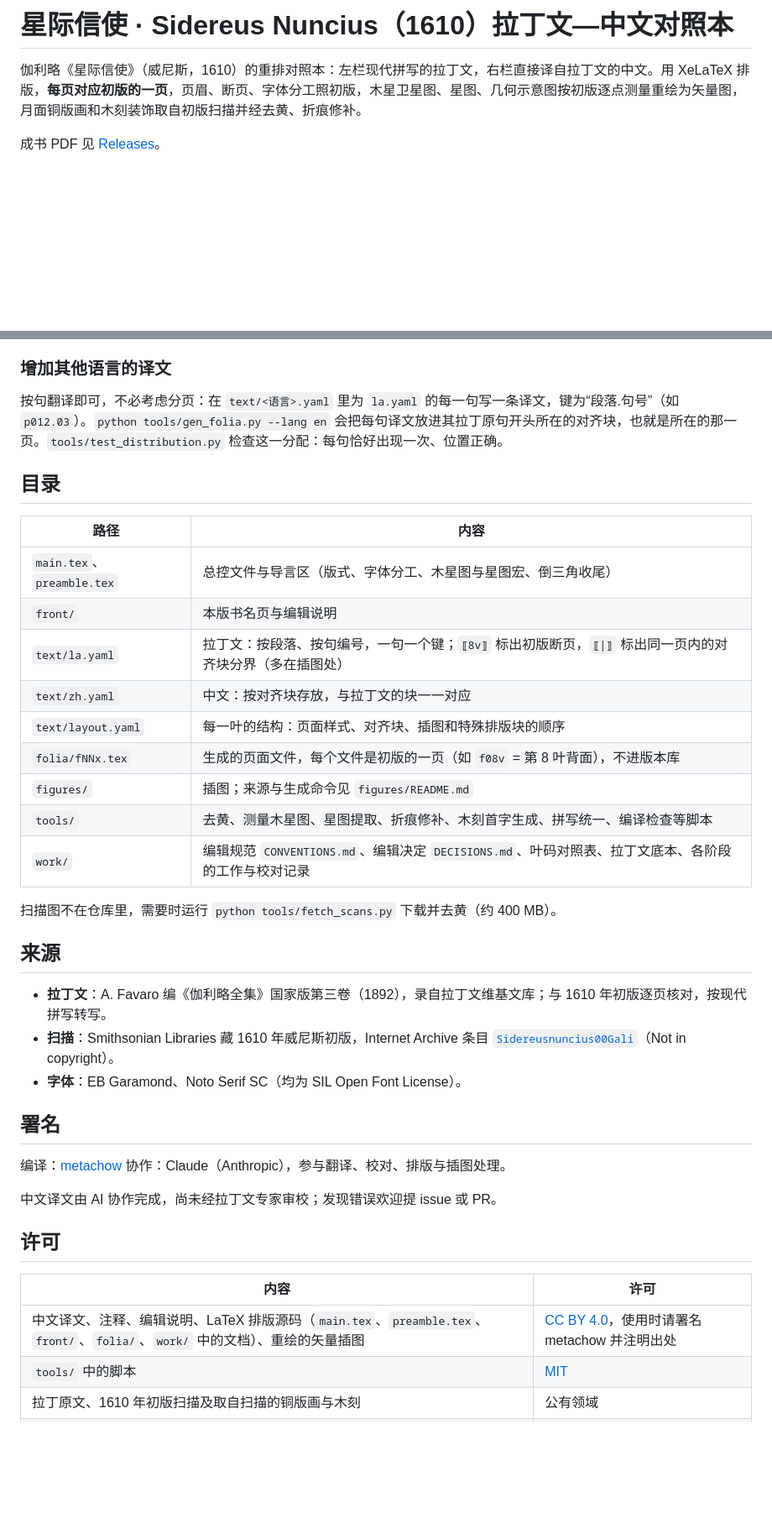
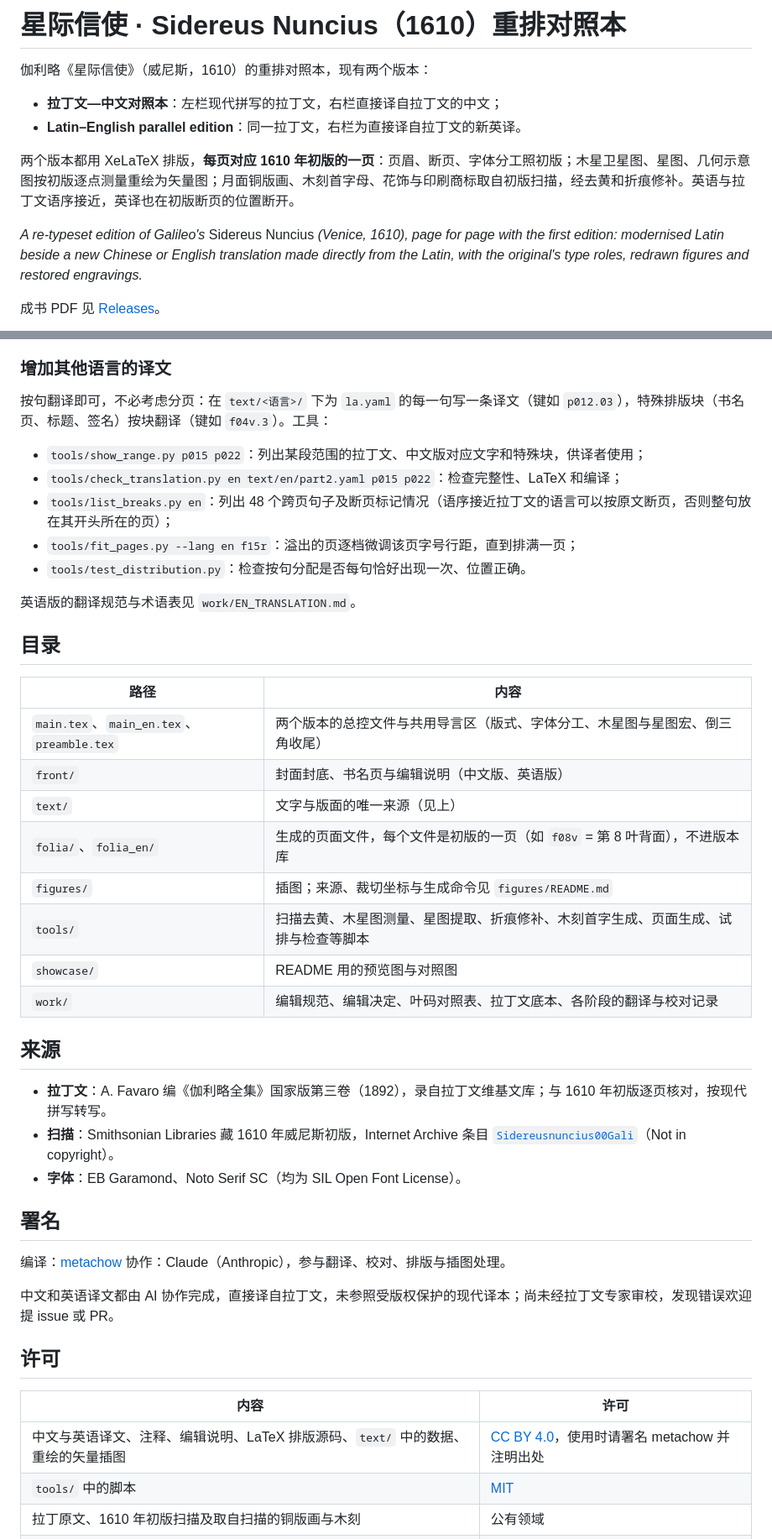
Before and after one commit to metachow/sidereus-nuncius, a Markdown page: README.md, 2 parts joined by grey strips. Shown at 84% size. Drawn GitHub-style; blank space fills up the shorter version.

```diff
--- a/README.md
+++ b/README.md
@@ -1,6 +1,13 @@
-# 星际信使 · Sidereus Nuncius（1610）拉丁文—中文对照本
+# 星际信使 · Sidereus Nuncius（1610）重排对照本
 
-伽利略《星际信使》（威尼斯，1610）的重排对照本：左栏现代拼写的拉丁文，右栏直接译自拉丁文的中文。用 XeLaTeX 排版，**每页对应初版的一页**，页眉、断页、字体分工照初版，木星卫星图、星图、几何示意图按初版逐点测量重绘为矢量图，月面铜版画和木刻装饰取自初版扫描并经去黄、折痕修补。
+伽利略《星际信使》（威尼斯，1610）的重排对照本，现有两个版本：
+
+- **拉丁文—中文对照本**：左栏现代拼写的拉丁文，右栏直接译自拉丁文的中文；
+- **Latin–English parallel edition**：同一拉丁文，右栏为直接译自拉丁文的新英译。
+
+两个版本都用 XeLaTeX 排版，**每页对应 1610 年初版的一页**：页眉、断页、字体分工照初版；木星卫星图、星图、几何示意图按初版逐点测量重绘为矢量图；月面铜版画、木刻首字母、花饰与印刷商标取自初版扫描，经去黄和折痕修补。英语与拉丁文语序接近，英译也在初版断页的位置断开。
+
+*A re-typeset edition of Galileo's* Sidereus Nuncius *(Venice, 1610), page for page with the first edition: modernised Latin beside a new Chinese or English translation made directly from the Latin, with the original's type roles, redrawn figures and restored engravings.*
 
 成书 PDF 见 [Releases](../../releases)。
 
@@ -32,23 +69,28 @@ python tools/build_book.py        # 由 text/ 生成 folia/，编译两遍并检
 
 ### 增加其他语言的译文
 
-按句翻译即可，不必考虑分页：在 `text/<语言>.yaml` 里为 `la.yaml` 的每一句写一条译文，键为“段落.句号”（如 `p012.03`）。`python tools/gen_folia.py --lang en` 会把每句译文放进其拉丁原句开头所在的对齐块，也就是所在的那一页。`tools/test_distribution.py` 检查这一分配：每句恰好出现一次、位置正确。
+按句翻译即可，不必考虑分页：在 `text/<语言>/` 下为 `la.yaml` 的每一句写一条译文（键如 `p012.03`），特殊排版块（书名页、标题、签名）按块翻译（键如 `f04v.3`）。工具：
+
+- `tools/show_range.py p015 p022`：列出某段范围的拉丁文、中文版对应文字和特殊块，供译者使用；
+- `tools/check_translation.py en text/en/part2.yaml p015 p022`：检查完整性、LaTeX 和编译；
+- `tools/list_breaks.py en`：列出 48 个跨页句子及断页标记情况（语序接近拉丁文的语言可以按原文断页，否则整句放在其开头所在的页）；
+- `tools/fit_pages.py --lang en f15r`：溢出的页逐档微调该页字号行距，直到排满一页；
+- `tools/test_distribution.py`：检查按句分配是否每句恰好出现一次、位置正确。
+
+英语版的翻译规范与术语表见 `work/EN_TRANSLATION.md`。
 
 ## 目录
 
 | 路径 | 内容 |
 |---|---|
-| `main.tex`、`preamble.tex` | 总控文件与导言区（版式、字体分工、木星图与星图宏、倒三角收尾） |
-| `front/` | 本版书名页与编辑说明 |
-| `text/la.yaml` | 拉丁文：按段落、按句编号，一句一个键；`⟦8v⟧` 标出初版断页，`⟦\|⟧` 标出同一页内的对齐块分界（多在插图处） |
-| `text/zh.yaml` | 中文：按对齐块存放，与拉丁文的块一一对应 |
-| `text/layout.yaml` | 每一叶的结构：页面样式、对齐块、插图和特殊排版块的顺序 |
-| `folia/fNNx.tex` | 生成的页面文件，每个文件是初版的一页（如 `f08v` = 第 8 叶背面），不进版本库 |
-| `figures/` | 插图；来源与生成命令见 `figures/README.md` |
-| `tools/` | 去黄、测量木星图、星图提取、折痕修补、木刻首字生成、拼写统一、编译检查等脚本 |
-| `work/` | 编辑规范 `CONVENTIONS.md`、编辑决定 `DECISIONS.md`、叶码对照表、拉丁文底本、各阶段的工作与校对记录 |
-
-扫描图不在仓库里，需要时运行 `python tools/fetch_scans.py` 下载并去黄（约 400 MB）。
+| `main.tex`、`main_en.tex`、`preamble.tex` | 两个版本的总控文件与共用导言区（版式、字体分工、木星图与星图宏、倒三角收尾） |
+| `front/` | 封面封底、书名页与编辑说明（中文版、英语版） |
+| `text/` | 文字与版面的唯一来源（见上） |
+| `folia/`、`folia_en/` | 生成的页面文件，每个文件是初版的一页（如 `f08v` = 第 8 叶背面），不进版本库 |
+| `figures/` | 插图；来源、裁切坐标与生成命令见 `figures/README.md` |
+| `tools/` | 扫描去黄、木星图测量、星图提取、折痕修补、木刻首字生成、页面生成、试排与检查等脚本 |
+| `showcase/` | README 用的预览图与对照图 |
+| `work/` | 编辑规范、编辑决定、叶码对照表、拉丁文底本、各阶段的翻译与校对记录 |
 
 ## 来源
 
@@ -61,13 +103,13 @@ python tools/build_book.py        # 由 text/ 生成 folia/，编译两遍并检
 编译：[metachow](https://github.com/metachow)
 协作：Claude（Anthropic），参与翻译、校对、排版与插图处理。
 
-中文译文由 AI 协作完成，尚未经拉丁文专家审校；发现错误欢迎提 issue 或 PR。
+中文和英语译文都由 AI 协作完成，直接译自拉丁文，未参照受版权保护的现代译本；尚未经拉丁文专家审校，发现错误欢迎提 issue 或 PR。
 
 ## 许可
 
 | 内容 | 许可 |
 |---|---|
-| 中文译文、注释、编辑说明、LaTeX 排版源码（`main.tex`、`preamble.tex`、`front/`、`folia/`、`work/` 中的文档）、重绘的矢量插图 | [CC BY 4.0](LICENSE)，使用时请署名 metachow 并注明出处 |
+| 中文与英语译文、注释、编辑说明、LaTeX 排版源码、`text/` 中的数据、重绘的矢量插图 | [CC BY 4.0](LICENSE)，使用时请署名 metachow 并注明出处 |
 | `tools/` 中的脚本 | [MIT](tools/LICENSE) |
 | 拉丁原文、1610 年初版扫描及取自扫描的铜版画与木刻 | 公有领域 |
 | EB Garamond、Noto Serif SC 字体 | SIL Open Font License（字体文件不随仓库分发） |
```
Also changed, not shown: other parts of README.md (+38 -8 lines), showcase/compare_f01r.jpg (added), showcase/compare_f02r.jpg (added), showcase/compare_f10v.jpg (added), showcase/compare_f16bv.jpg (added), showcase/compare_f17v.jpg (added), showcase/compare_f28v.jpg (added), 1 other file.
